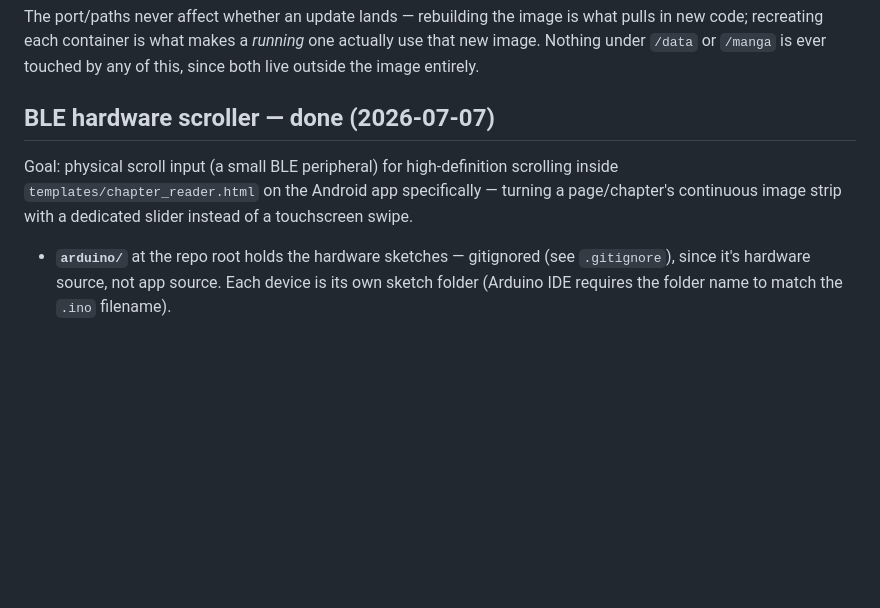
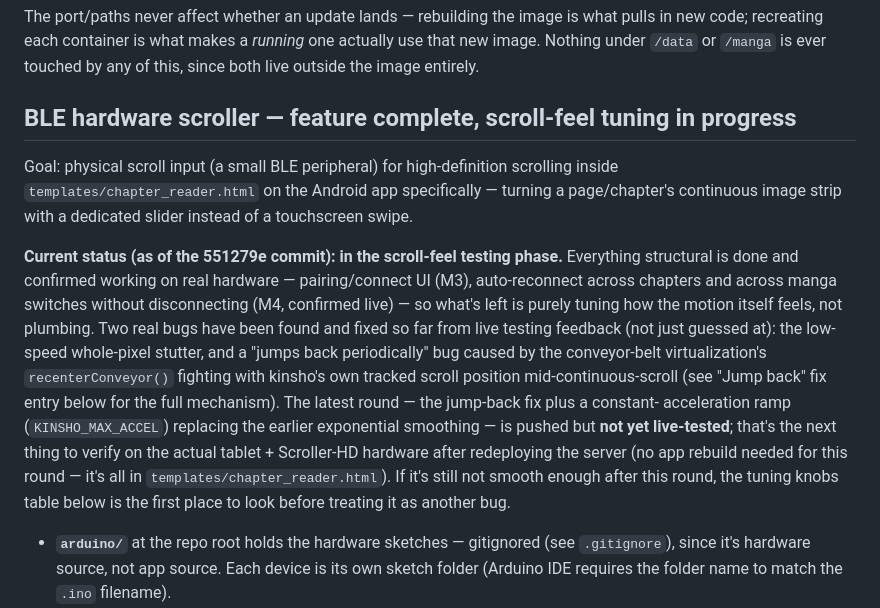
Before and after one commit to kalako99/kinsho, a Markdown page: CLAUDE.md, the part around the change. GitHub-like rendering; blank space fills up the shorter version.

Commit message:
document current scroller status: feel-tuning phase, not yet retested
Co-Authored-By: Claude Sonnet 5 <noreply@anthropic.com>

```diff
--- a/CLAUDE.md
+++ b/CLAUDE.md
@@ -794,12 +794,31 @@ is what pulls in new code; recreating each container is what makes a
 `/manga` is ever touched by any of this, since both live outside the image
 entirely.
 
-## BLE hardware scroller — done (2026-07-07)
+## BLE hardware scroller — feature complete, scroll-feel tuning in progress
 
 Goal: physical scroll input (a small BLE peripheral) for high-definition
 scrolling inside `templates/chapter_reader.html` on the Android app
 specifically — turning a page/chapter's continuous image strip with a
 dedicated slider instead of a touchscreen swipe.
+
+**Current status (as of the 551279e commit): in the scroll-feel testing
+phase.** Everything structural is done and confirmed working on real
+hardware — pairing/connect UI (M3), auto-reconnect across chapters and
+across manga switches without disconnecting (M4, confirmed live) — so
+what's left is purely tuning how the motion itself feels, not plumbing.
+Two real bugs have been found and fixed so far from live testing feedback
+(not just guessed at): the low-speed whole-pixel stutter, and a "jumps
+back periodically" bug caused by the conveyor-belt virtualization's
+`recenterConveyor()` fighting with kinsho's own tracked scroll position
+mid-continuous-scroll (see "Jump back" fix entry below for the full
+mechanism). The latest round — the jump-back fix plus a constant-
+acceleration ramp (`KINSHO_MAX_ACCEL`) replacing the earlier exponential
+smoothing — is pushed but **not yet live-tested**; that's the next thing
+to verify on the actual tablet + Scroller-HD hardware after redeploying
+the server (no app rebuild needed for this round — it's all in
+`templates/chapter_reader.html`). If it's still not smooth enough after
+this round, the tuning knobs table below is the first place to look
+before treating it as another bug.
 
 - **`arduino/`** at the repo root holds the hardware sketches — gitignored
   (see `.gitignore`), since it's hardware source, not app source. Each
```
